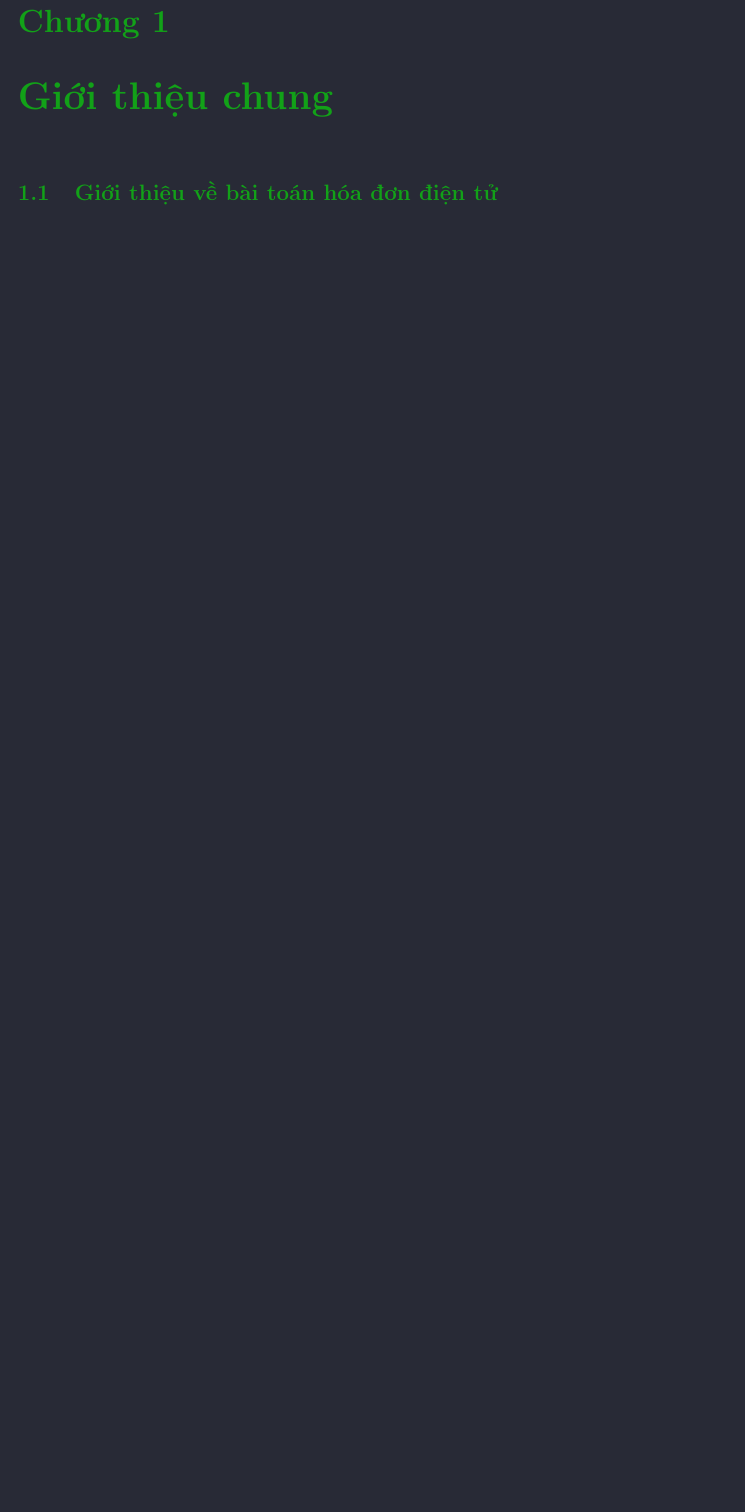
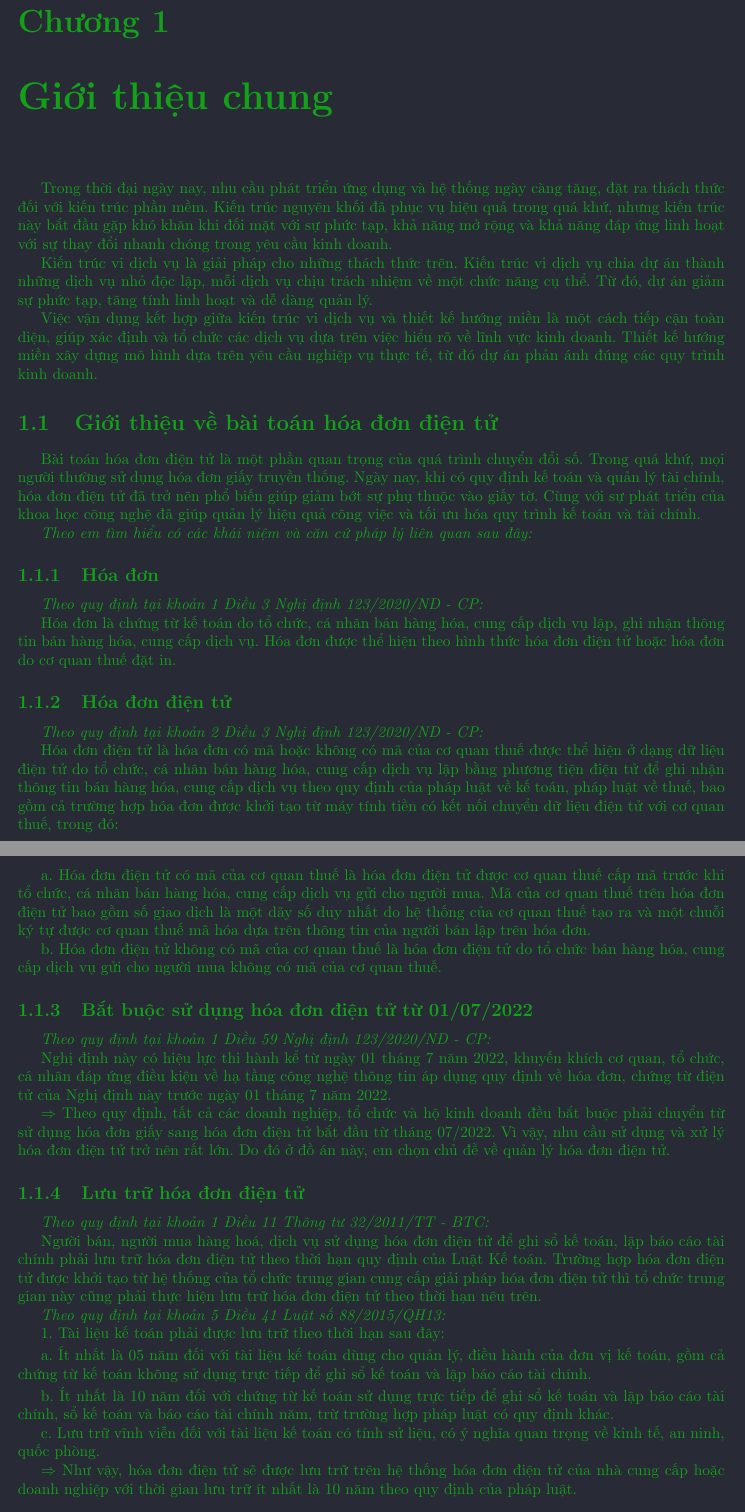
Before and after one commit to hust20206205/report, a LaTeX document (baocao/main.tex, which reads baocao/contents/bat_buoc_su_dung_hoa_don_dien_tu_tu_01072022.tex, baocao/contents/gioi_thieu_chung.tex, baocao/contents/gioi_thieu_ve_bai_toan_hoa_don_dien_tu.tex): part of page 17 of 17 before the commit and two parts of pages 17 and 18 of 19 after it, the two joined at a grey line, cut so that both start at the same text, the shorter picture padded with empty space. Compiled offline with pdfLaTeX.

Commit message:
VuVanNghia20206205

```diff
--- /dev/null
+++ b/baocao/contents/bat_buoc_su_dung_hoa_don_dien_tu_tu_01072022.tex
@@ -0,0 +1,9 @@
+%%%%%%%%%%%%%%%%%%%%%%%%%%%%%%%%%%%%%!
+
+Nghị định này có hiệu lực thi hành kể từ ngày 01 tháng 7 năm 2022, khuyến khích cơ quan, tổ chức, cá nhân đáp ứng điều kiện về hạ tầng công nghệ thông tin áp dụng quy định về hóa đơn, chứng từ điện tử của Nghị định này trước ngày 01 tháng 7 năm 2022.
+
+%%%%%%%%%%%%%%%%%%%%%%%%%%%%%%%%%%%%%!
+
+% Chủ đề đồ án
+
+$\Rightarrow$ Theo quy định, tất cả các doanh nghiệp, tổ chức và hộ kinh doanh đều bắt buộc phải chuyển từ sử dụng hóa đơn giấy sang hóa đơn điện tử bắt đầu từ tháng 07/2022. Vì vậy, nhu cầu sử dụng và xử lý hóa đơn điện tử trở nên rất lớn. Do đó ở đồ án này, em chọn chủ đề về quản lý hóa đơn điện tử.
--- /dev/null
+++ b/baocao/contents/gioi_thieu_chung.tex
@@ -0,0 +1,5 @@
+Trong thời đại ngày nay, nhu cầu phát triển ứng dụng và hệ thống ngày càng tăng, đặt ra thách thức đối với kiến trúc phần mềm. Kiến trúc nguyên khối đã phục vụ hiệu quả trong quá khứ, nhưng kiến trúc này bắt đầu gặp khó khăn khi đối mặt với sự phức tạp, khả năng mở rộng và khả năng đáp ứng linh hoạt với sự thay đổi nhanh chóng trong yêu cầu kinh doanh.
+
+Kiến trúc vi dịch vụ là giải pháp cho những thách thức trên. Kiến trúc vi dịch vụ chia dự án thành những dịch vụ nhỏ độc lập, mỗi dịch vụ chịu trách nhiệm về một chức năng cụ thể. Từ đó, dự án giảm sự phức tạp, tăng tính linh hoạt và dễ dàng quản lý.
+
+Việc vận dụng kết hợp giữa kiến trúc vi dịch vụ và thiết kế hướng miền là một cách tiếp cận toàn diện, giúp xác định và tổ chức các dịch vụ dựa trên việc hiểu rõ về lĩnh vực kinh doanh. Thiết kế hướng miền xây dựng mô hình dựa trên yêu cầu nghiệp vụ thực tế, từ đó dự án phản ánh đúng các quy trình kinh doanh.
--- /dev/null
+++ b/baocao/contents/gioi_thieu_ve_bai_toan_hoa_don_dien_tu.tex
@@ -0,0 +1 @@
+Bài toán hóa đơn điện tử là một phần quan trọng của quá trình chuyển đổi số. Trong quá khứ, mọi người thường sử dụng hóa đơn giấy truyền thống. Ngày nay, khi có quy định kế toán và quản lý tài chính, hóa đơn điện tử đã trở nên phổ biến giúp giảm bớt sự phụ thuộc vào giấy tờ. Cùng với sự phát triển của khoa học công nghệ đã giúp quản lý hiệu quả công việc và tối ưu hóa quy trình kế toán và tài chính.
--- /dev/null
+++ b/baocao/contents/hoa_don.tex
@@ -0,0 +1,5 @@
+%%%%%%%%%%%%%%%%%%%%%%%%%%%%%%%%%%%%%!
+
+Hóa đơn là chứng từ kế toán do tổ chức, cá nhân bán hàng hóa, cung cấp dịch vụ lập, ghi nhận thông tin bán hàng hóa, cung cấp dịch vụ. Hóa đơn được thể hiện theo hình thức hóa đơn điện tử hoặc hóa đơn do cơ quan thuế đặt in.
+
+%%%%%%%%%%%%%%%%%%%%%%%%%%%%%%%%%%%%%!
--- /dev/null
+++ b/baocao/contents/hoa_don_dien_tu.tex
@@ -0,0 +1,9 @@
+%%%%%%%%%%%%%%%%%%%%%%%%%%%%%%%%%%%%%!
+
+Hóa đơn điện tử là hóa đơn có mã hoặc không có mã của cơ quan thuế được thể hiện ở dạng dữ liệu điện tử do tổ chức, cá nhân bán hàng hóa, cung cấp dịch vụ lập bằng phương tiện điện tử để ghi nhận thông tin bán hàng hóa, cung cấp dịch vụ theo quy định của pháp luật về kế toán, pháp luật về thuế, bao gồm cả trường hợp hóa đơn được khởi tạo từ máy tính tiền có kết nối chuyển dữ liệu điện tử với cơ quan thuế, trong đó:
+
+a. Hóa đơn điện tử có mã của cơ quan thuế là hóa đơn điện tử được cơ quan thuế cấp mã trước khi tổ chức, cá nhân bán hàng hóa, cung cấp dịch vụ gửi cho người mua. Mã của cơ quan thuế trên hóa đơn điện tử bao gồm số giao dịch là một dãy số duy nhất do hệ thống của cơ quan thuế tạo ra và một chuỗi ký tự được cơ quan thuế mã hóa dựa trên thông tin của người bán lập trên hóa đơn.
+
+b. Hóa đơn điện tử không có mã của cơ quan thuế là hóa đơn điện tử do tổ chức bán hàng hóa, cung cấp dịch vụ gửi cho người mua không có mã của cơ quan thuế.
+
+%%%%%%%%%%%%%%%%%%%%%%%%%%%%%%%%%%%%%!
--- /dev/null
+++ b/baocao/contents/luu_tru_hoa_don_dien_tu.tex
@@ -0,0 +1,25 @@
+\emph{Theo quy định tại khoản 1 Điều 11 Thông tư 32/2011/TT - BTC:}
+
+%%%%%%%%%%%%%%%%%%%%%%%%%%%%%%%%%%%%%!
+
+Người bán, người mua hàng hoá, dịch vụ sử dụng hóa đơn điện tử để ghi sổ kế toán, lập báo cáo tài chính phải lưu trữ hóa đơn điện tử theo thời hạn quy định của Luật Kế toán. Trường hợp hóa đơn điện tử được khởi tạo từ hệ thống của tổ chức trung gian cung cấp giải pháp hóa đơn điện tử thì tổ chức trung gian này cũng phải thực hiện lưu trữ hóa đơn điện tử theo thời hạn nêu trên.
+
+%%%%%%%%%%%%%%%%%%%%%%%%%%%%%%%%%%%%%!
+
+\emph{Theo quy định tại khoản 5 Điều 41 Luật số 88/2015/QH13:}
+
+%%%%%%%%%%%%%%%%%%%%%%%%%%%%%%%%%%%%%!
+
+1. Tài liệu kế toán phải được lưu trữ theo thời hạn sau đây:
+
+a. Ít nhất là 05 năm đối với tài liệu kế toán dùng cho quản lý, điều hành của đơn vị kế toán, gồm cả chứng từ kế toán không sử dụng trực tiếp để ghi sổ kế toán và lập báo cáo tài chính.
+
+b. Ít nhất là 10 năm đối với chứng từ kế toán sử dụng trực tiếp để ghi sổ kế toán và lập báo cáo tài chính, sổ kế toán và báo cáo tài chính năm, trừ trường hợp pháp luật có quy định khác.
+
+c. Lưu trữ vĩnh viễn đối với tài liệu kế toán có tính sử liệu, có ý nghĩa quan trọng về kinh tế, an ninh, quốc phòng.
+
+%%%%%%%%%%%%%%%%%%%%%%%%%%%%%%%%%%%%%!
+
+% Thời gian lưu trữ
+
+$\Rightarrow$ Như vậy, hóa đơn điện tử sẽ được lưu trữ trên hệ thống hóa đơn điện tử của nhà cung cấp hoặc doanh nghiệp với thời gian lưu trữ ít nhất là 10 năm theo quy định của pháp luật.
--- a/baocao/main.tex
+++ b/baocao/main.tex
@@ -72,31 +72,31 @@
 
 \chapter{Giới thiệu chung}
 
-% \input{contents/chapter1/gioi_thieu_chung}
+\input{contents/gioi_thieu_chung}
 
 \section{Giới thiệu về bài toán hóa đơn điện tử}
 
-% \input{contents/gioi_thieu_ve_bai_toan_hoa_don_dien_tu}
+\input{contents/gioi_thieu_ve_bai_toan_hoa_don_dien_tu}
 
-% \emph{Theo em tìm hiểu có các khái niệm và căn cứ pháp lý liên quan sau đây:}
+\emph{Theo em tìm hiểu có các khái niệm và căn cứ pháp lý liên quan sau đây:}
 
-% \subsection{Hóa đơn}
+\subsection{Hóa đơn}
 
-% \emph{Theo quy định tại khoản 1 Điều 3 Nghị định 123/2020/NĐ - CP:}
+\emph{Theo quy định tại khoản 1 Điều 3 Nghị định 123/2020/NĐ - CP:}
 
-% \input{contents/hoa_don}
+\input{contents/hoa_don}
 
-% \subsection{Hóa đơn điện tử}
+\subsection{Hóa đơn điện tử}
 
-% \emph{Theo quy định tại khoản 2 Điều 3 Nghị định 123/2020/NĐ - CP:}
+\emph{Theo quy định tại khoản 2 Điều 3 Nghị định 123/2020/NĐ - CP:}
 
-% \input{contents/hoa_don_dien_tu}
+\input{contents/hoa_don_dien_tu}
 
-% \subsection{Bắt buộc sử dụng hóa đơn điện tử từ 01/07/2022}
+\subsection{Bắt buộc sử dụng hóa đơn điện tử từ 01/07/2022}
 
-% \emph{Theo quy định tại khoản 1 Điều 59 Nghị định 123/2020/NĐ - CP:}
+\emph{Theo quy định tại khoản 1 Điều 59 Nghị định 123/2020/NĐ - CP:}
 
-% \input{contents/bat_buoc_su_dung_hoa_don_dien_tu_tu_01072022}
+\input{contents/bat_buoc_su_dung_hoa_don_dien_tu_tu_01072022}
 
-% \subsection{Lưu trữ hóa đơn điện tử}
+\subsection{Lưu trữ hóa đơn điện tử}
 
```
Also changed, not shown: baocao/contents/kien_truc_nguyen_khoi.tex (added, +15 -0 lines), baocao/contents/kien_truc_vi_dich_vu.tex (added, +19 -0 lines), baocao/contents/mot_so_loi_ich_cua_hoa_don_dien_tu.tex (added, +17 -0 lines), baocao/pictures/_/main.drawio.png (added), baocao/pictures/_/main.png (added), baocao/pictures/anh_khac_nhau_giua_kien_truc_nguyen_khoi_va_kien_truc_vi_dich_vu/AnhKhacNhau_KienTrucNguyenKhoi_KienTrucViDichVu.png (added), baocao/pictures/anh_khac_nhau_giua_kien_truc_nguyen_khoi_va_kien_truc_vi_dich_vu/ChuyenTu_KienTrucNguyenKhoi_Sang_KienTrucViDichVu2.jpg (added), baocao/pictures/anh_khac_nhau_giua_kien_truc_nguyen_khoi_va_kien_truc_vi_dich_vu/ChuyenTu_KienTrucNguyenKhoi_Sang_KienTrucViDichVu3.png (added), baocao/pictures/anh_khac_nhau_giua_kien_truc_nguyen_khoi_va_kien_truc_vi_dich_vu/main.jpg (added), baocao/main.tex (39 more changed lines).
